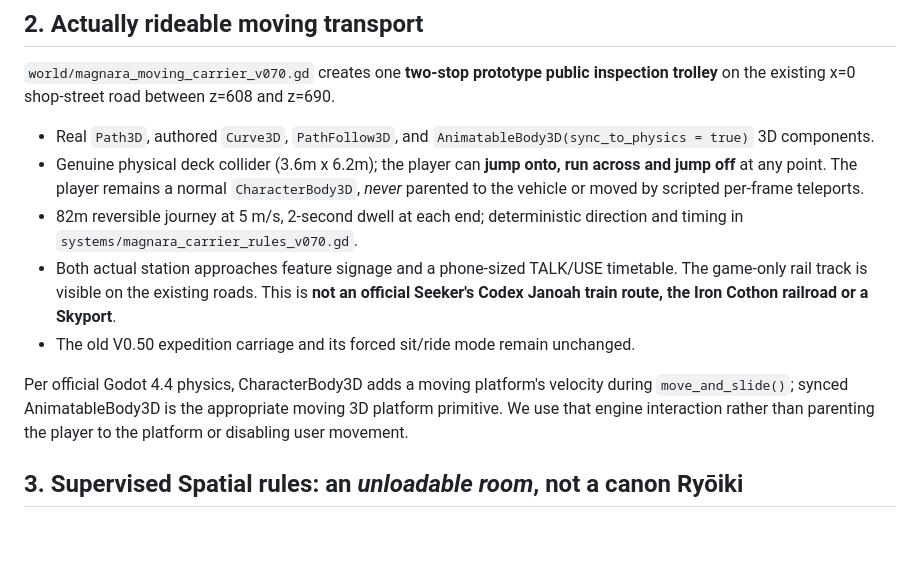
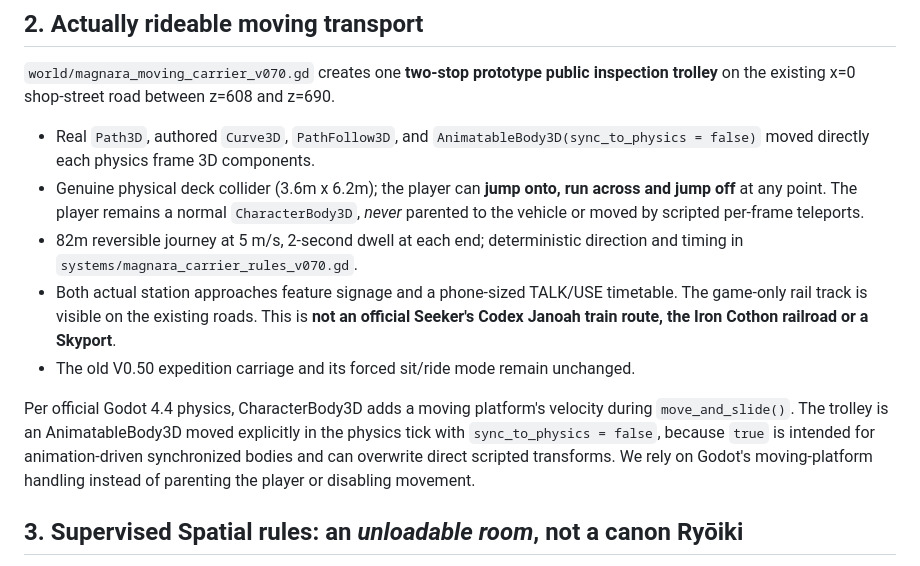
Before and after one commit to Hazeues12/Seeker-s-Codex-Game, a Markdown page: docs/V070_AURA_PARKOUR_MOVING_CARRIER_SPATIAL_TRIAL.md, the part around the change. Drawn GitHub-style; blank space fills up the shorter version.

Commit message:
V0.70 use direct physics-tick AnimatableBody3D motion (avoid sync overwriting scripted route), align live tests and technical docs

```diff
--- a/docs/V070_AURA_PARKOUR_MOVING_CARRIER_SPATIAL_TRIAL.md
+++ b/docs/V070_AURA_PARKOUR_MOVING_CARRIER_SPATIAL_TRIAL.md
@@ -18,13 +18,13 @@ Code: `systems/aura_parkour_rules_v070.gd`, `characters/player_controller.gd`, `
 
 `world/magnara_moving_carrier_v070.gd` creates one **two-stop prototype public inspection trolley** on the existing x=0 shop-street road between z=608 and z=690.
 
-- Real `Path3D`, authored `Curve3D`, `PathFollow3D`, and `AnimatableBody3D(sync_to_physics = true)` 3D components.
+- Real `Path3D`, authored `Curve3D`, `PathFollow3D`, and `AnimatableBody3D(sync_to_physics = false)` moved directly each physics frame 3D components.
 - Genuine physical deck collider (3.6m x 6.2m); the player can **jump onto, run across and jump off** at any point. The player remains a normal `CharacterBody3D`, *never* parented to the vehicle or moved by scripted per-frame teleports.
 - 82m reversible journey at 5 m/s, 2-second dwell at each end; deterministic direction and timing in `systems/magnara_carrier_rules_v070.gd`.
 - Both actual station approaches feature signage and a phone-sized TALK/USE timetable. The game-only rail track is visible on the existing roads. This is **not an official Seeker's Codex Janoah train route, the Iron Cothon railroad or a Skyport**.
 - The old V0.50 expedition carriage and its forced sit/ride mode remain unchanged.
 
-Per official Godot 4.4 physics, CharacterBody3D adds a moving platform's velocity during `move_and_slide()`; synced AnimatableBody3D is the appropriate moving 3D platform primitive. We use that engine interaction rather than parenting the player to the platform or disabling user movement.
+Per official Godot 4.4 physics, CharacterBody3D adds a moving platform's velocity during `move_and_slide()`. The trolley is an AnimatableBody3D moved explicitly in the physics tick with `sync_to_physics = false`, because `true` is intended for animation-driven synchronized bodies and can overwrite direct scripted transforms. We rely on Godot's moving-platform handling instead of parenting the player or disabling movement.
 
 ## 3. Supervised Spatial rules: an *unloadable room*, not a canon Ryōiki
 
```
